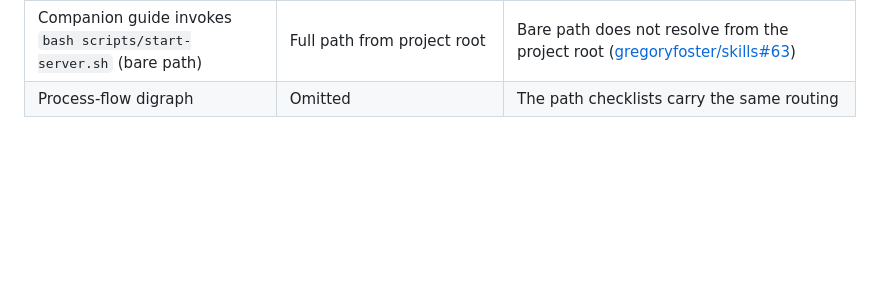
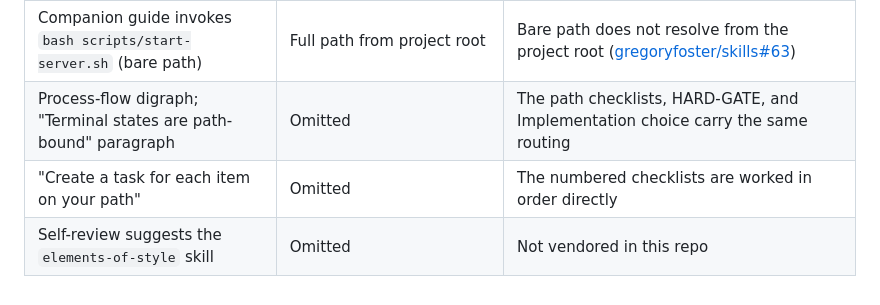
Before and after one commit to CannObserv/address-validator, a Markdown page: skills/brainstorming/SKILL.md, the part around the change. Drawn GitHub-style; blank space fills up the shorter version.

Commit message:
#231 [docs]: CR 3 — record the upstream omissions in the deviations table
Terminal-states paragraph, per-item task creation, and the
elements-of-style pointer were omitted without a row, so the next sync
would read them as drift.

Co-Authored-By: Claude Opus 5.5 (1M context) <noreply@anthropic.com>

```diff
--- a/skills/brainstorming/SKILL.md
+++ b/skills/brainstorming/SKILL.md
@@ -275,4 +275,6 @@ Recorded so the next sync can tell a deviation from a drift:
 | "Too simple" example: a new todo-list project | A new endpoint or schema change | Examples drawn from this repo |
 | Visual companion assumes a local browser on an ephemeral port | `BRAINSTORM_PORT` in 3000-9999, `--host 0.0.0.0`, `--url-host`, relay as `https://` | Remote VM behind the exe.dev proxy — the default invocation is unreachable |
 | Companion guide invokes `bash scripts/start-server.sh` (bare path) | Full path from project root | Bare path does not resolve from the project root ([gregoryfoster/skills#63](https://github.com/gregoryfoster/skills/issues/63)) |
-| Process-flow digraph | Omitted | The path checklists carry the same routing |
+| Process-flow digraph; "Terminal states are path-bound" paragraph | Omitted | The path checklists, HARD-GATE, and Implementation choice carry the same routing |
+| "Create a task for each item on your path" | Omitted | The numbered checklists are worked in order directly |
+| Self-review suggests the `elements-of-style` skill | Omitted | Not vendored in this repo |
```
